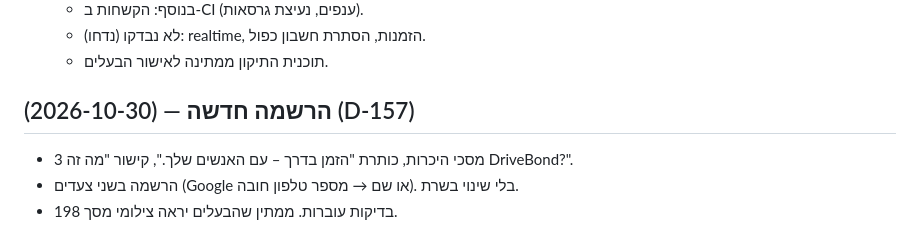
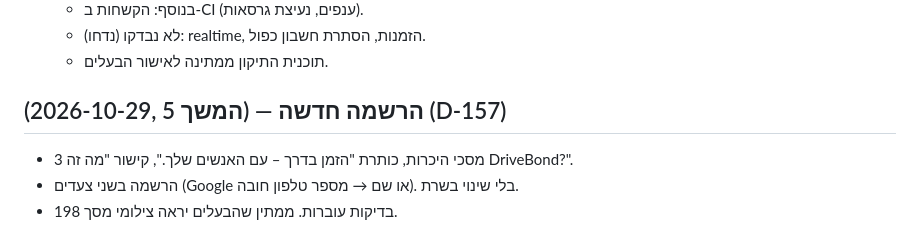
Before and after one commit to fenetnet/Drivetalk, a Markdown page: docs/handoff.md, the part around the change. Rendered like a GitHub page.

Commit message:
docs: handoff date
Co-Authored-By: Claude Opus 5.5 <noreply@anthropic.com>
Claude-Session: https://claude.ai/code/session_019HnZgoGDmsrboiZZSe31zJ

```diff
--- a/docs/handoff.md
+++ b/docs/handoff.md
@@ -23,7 +23,7 @@ _עודכן: 2026-10-18_
   - תוכנית התיקון ממתינה לאישור הבעלים.
 
 
-## (2026-10-30) — הרשמה חדשה (D-157)
+## (2026-10-29, המשך 5) — הרשמה חדשה (D-157)
 
 - 3 מסכי היכרות, כותרת "הזמן בדרך – עם האנשים שלך.", קישור "מה זה DriveBond?".
 - הרשמה בשני צעדים (Google או שם → מספר טלפון חובה). בלי שינוי בשרת.
```
